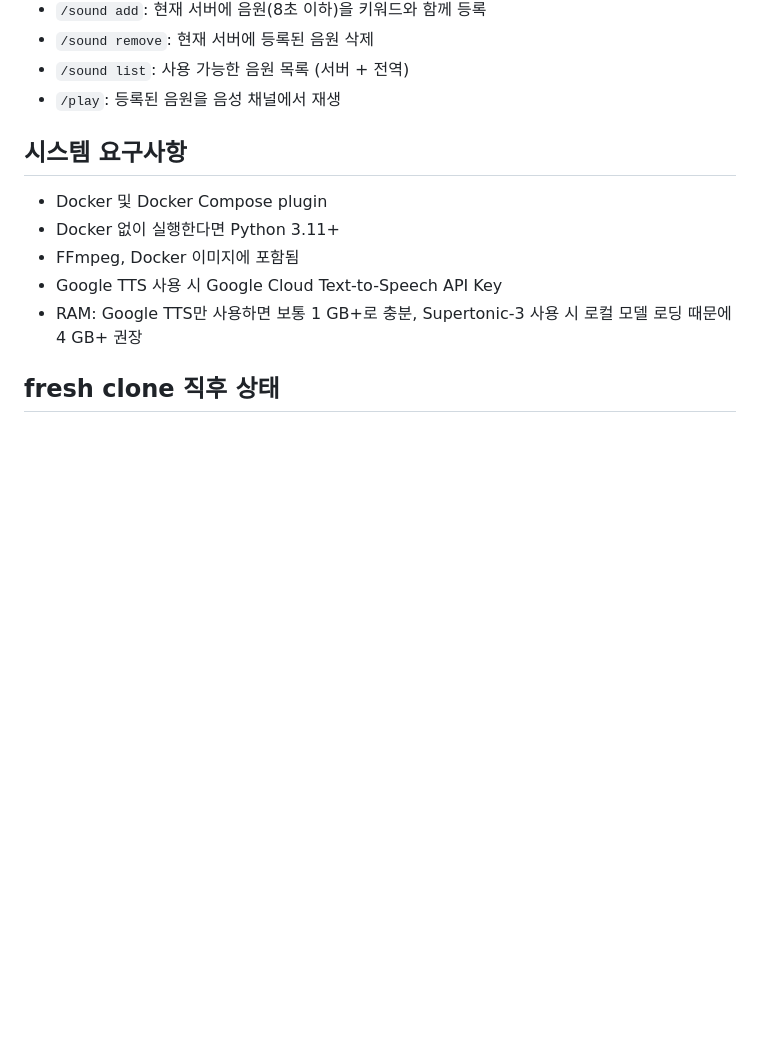
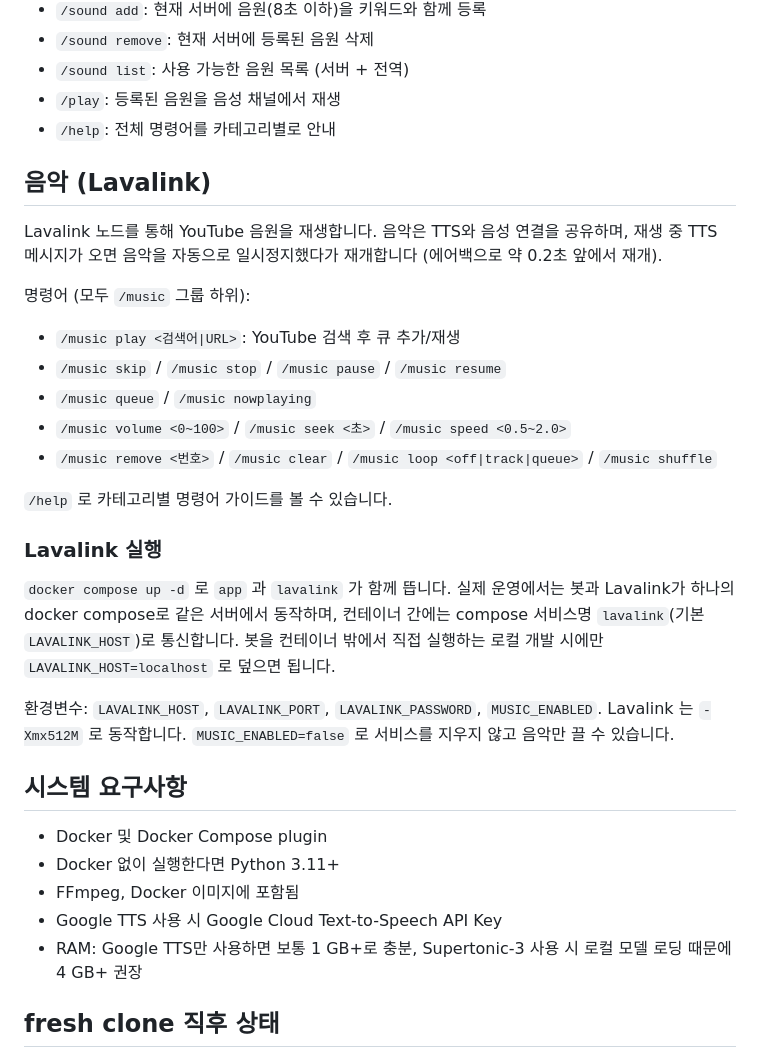
Before and after one commit to KHR0907/kyuing-bot, a Markdown page: README.ko.md, the part around the change. Drawn GitHub-style; blank space fills up the shorter version.

```diff
--- a/README.ko.md
+++ b/README.ko.md
@@ -62,6 +62,34 @@ Bot Token은 명령행 인자로 넘기지 않습니다. worker는 `--bot-id`만
 - `/sound remove`: 현재 서버에 등록된 음원 삭제
 - `/sound list`: 사용 가능한 음원 목록 (서버 + 전역)
 - `/play`: 등록된 음원을 음성 채널에서 재생
+- `/help`: 전체 명령어를 카테고리별로 안내
+
+## 음악 (Lavalink)
+
+Lavalink 노드를 통해 YouTube 음원을 재생합니다. 음악은 TTS와 음성 연결을
+공유하며, 재생 중 TTS 메시지가 오면 음악을 자동으로 일시정지했다가 재개합니다
+(에어백으로 약 0.2초 앞에서 재개).
+
+명령어 (모두 `/music` 그룹 하위):
+
+- `/music play <검색어|URL>`: YouTube 검색 후 큐 추가/재생
+- `/music skip` / `/music stop` / `/music pause` / `/music resume`
+- `/music queue` / `/music nowplaying`
+- `/music volume <0~100>` / `/music seek <초>` / `/music speed <0.5~2.0>`
+- `/music remove <번호>` / `/music clear` / `/music loop <off|track|queue>` / `/music shuffle`
+
+`/help` 로 카테고리별 명령어 가이드를 볼 수 있습니다.
+
+### Lavalink 실행
+
+`docker compose up -d` 로 `app` 과 `lavalink` 가 함께 뜹니다. 실제 운영에서는
+봇과 Lavalink가 하나의 docker compose로 같은 서버에서 동작하며, 컨테이너 간에는
+compose 서비스명 `lavalink`(기본 `LAVALINK_HOST`)로 통신합니다. 봇을 컨테이너
+밖에서 직접 실행하는 로컬 개발 시에만 `LAVALINK_HOST=localhost` 로 덮으면 됩니다.
+
+환경변수: `LAVALINK_HOST`, `LAVALINK_PORT`, `LAVALINK_PASSWORD`, `MUSIC_ENABLED`.
+Lavalink 는 `-Xmx512M` 로 동작합니다. `MUSIC_ENABLED=false` 로 서비스를 지우지
+않고 음악만 끌 수 있습니다.
 
 ## 시스템 요구사항
 
```
Also changed, not shown: README.md (+29 -0 lines).
